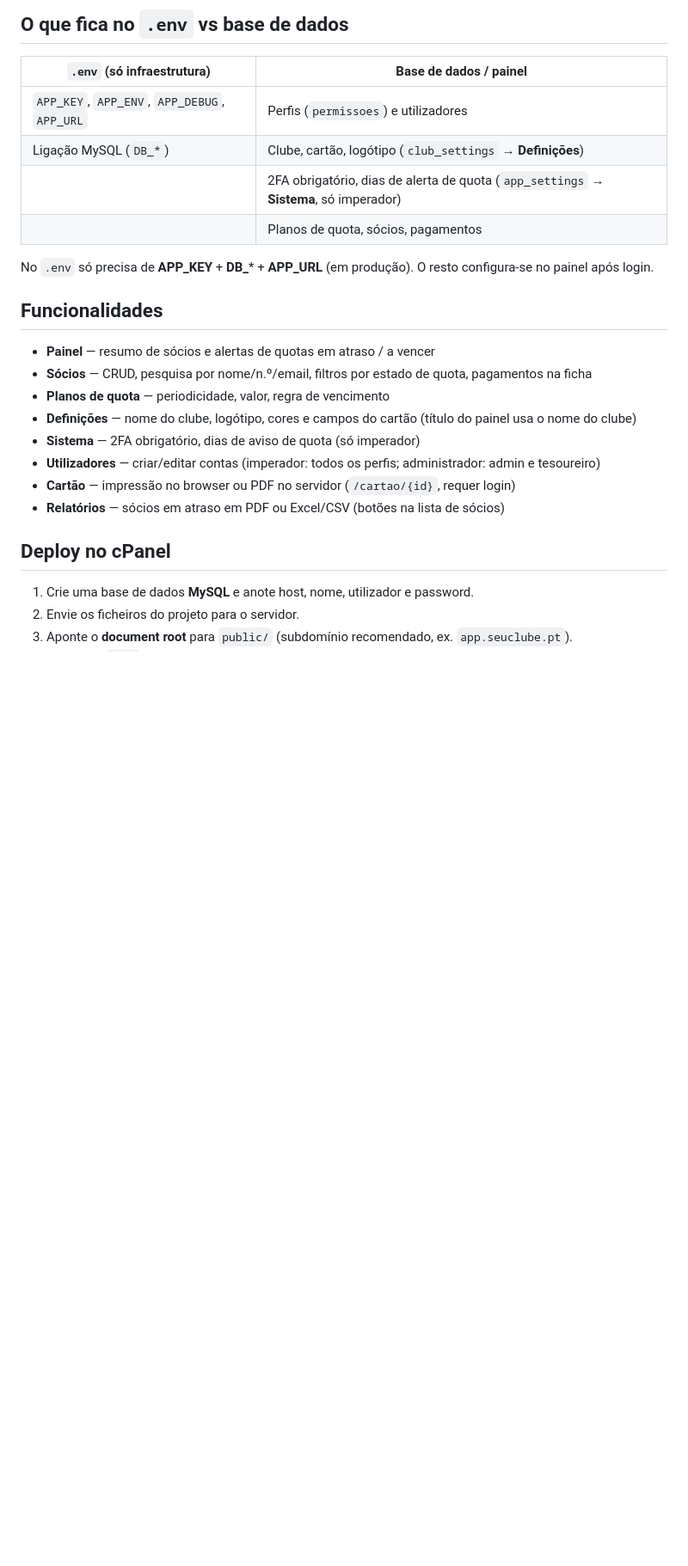
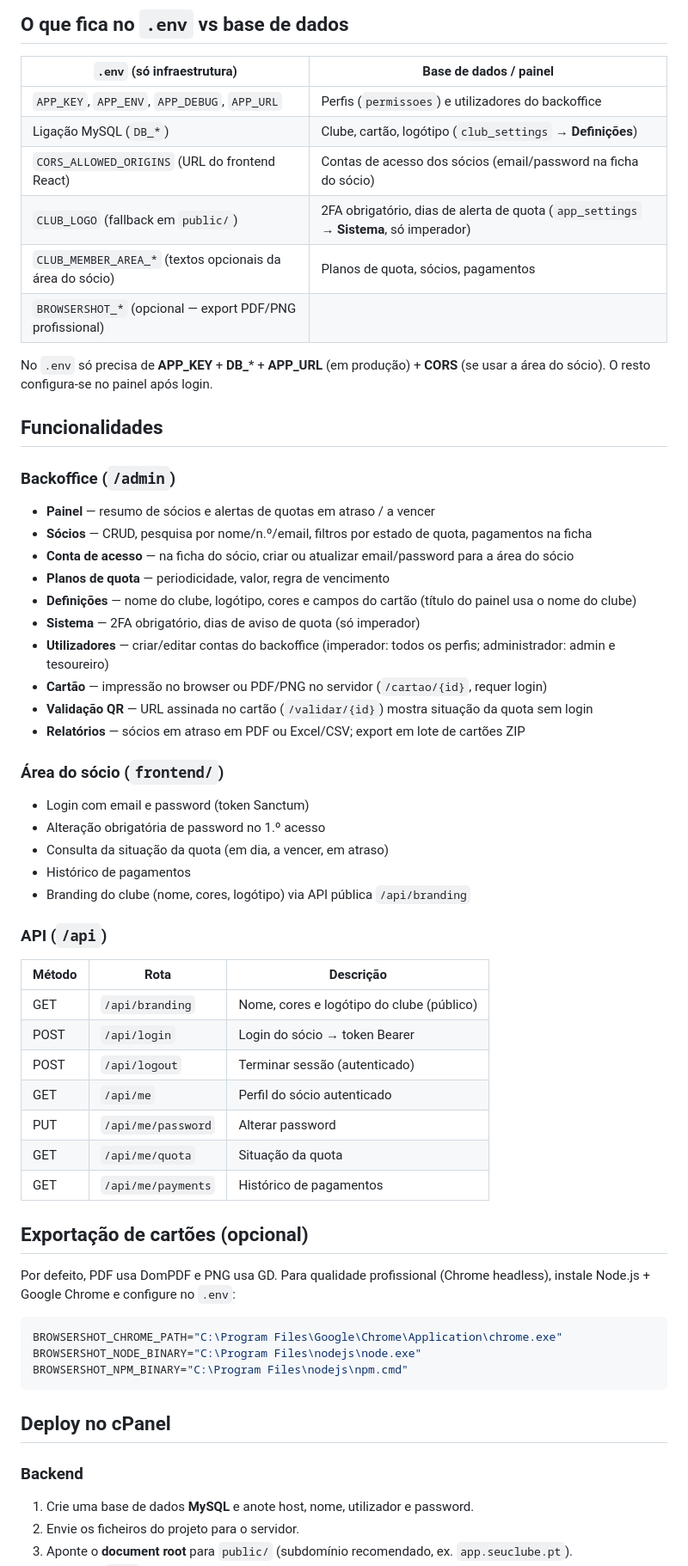
Before and after one commit to PedroPinho17/gestao_socios, a Markdown page: README.md, the part around one of its changes. Shown at 86% size. Drawn GitHub-style; blank space fills up the shorter version.

````diff
--- a/README.md
+++ b/README.md
@@ -49,25 +78,63 @@ Os perfis ficam na tabela `permissoes` (IDs fixos: 1 Imperador, 2 Administrador,
 
 | `.env` (só infraestrutura) | Base de dados / painel |
 |-----------------------------|-------------------------|
-| `APP_KEY`, `APP_ENV`, `APP_DEBUG`, `APP_URL` | Perfis (`permissoes`) e utilizadores |
+| `APP_KEY`, `APP_ENV`, `APP_DEBUG`, `APP_URL` | Perfis (`permissoes`) e utilizadores do backoffice |
 | Ligação MySQL (`DB_*`) | Clube, cartão, logótipo (`club_settings` → **Definições**) |
-| | 2FA obrigatório, dias de alerta de quota (`app_settings` → **Sistema**, só imperador) |
-| | Planos de quota, sócios, pagamentos |
+| `CORS_ALLOWED_ORIGINS` (URL do frontend React) | Contas de acesso dos sócios (email/password na ficha do sócio) |
+| `CLUB_LOGO` (fallback em `public/`) | 2FA obrigatório, dias de alerta de quota (`app_settings` → **Sistema**, só imperador) |
+| `CLUB_MEMBER_AREA_*` (textos opcionais da área do sócio) | Planos de quota, sócios, pagamentos |
+| `BROWSERSHOT_*` (opcional — export PDF/PNG profissional) | |
 
-No `.env` só precisa de **APP_KEY** + **DB_*** + **APP_URL** (em produção). O resto configura-se no painel após login.
+No `.env` só precisa de **APP_KEY** + **DB_*** + **APP_URL** (em produção) + **CORS** (se usar a área do sócio). O resto configura-se no painel após login.
 
 ## Funcionalidades
 
+### Backoffice (`/admin`)
+
 - **Painel** — resumo de sócios e alertas de quotas em atraso / a vencer
 - **Sócios** — CRUD, pesquisa por nome/n.º/email, filtros por estado de quota, pagamentos na ficha
+- **Conta de acesso** — na ficha do sócio, criar ou atualizar email/password para a área do sócio
 - **Planos de quota** — periodicidade, valor, regra de vencimento
 - **Definições** — nome do clube, logótipo, cores e campos do cartão (título do painel usa o nome do clube)
 - **Sistema** — 2FA obrigatório, dias de aviso de quota (só imperador)
-- **Utilizadores** — criar/editar contas (imperador: todos os perfis; administrador: admin e tesoureiro)
-- **Cartão** — impressão no browser ou PDF no servidor (`/cartao/{id}`, requer login)
-- **Relatórios** — sócios em atraso em PDF ou Excel/CSV (botões na lista de sócios)
+- **Utilizadores** — criar/editar contas do backoffice (imperador: todos os perfis; administrador: admin e tesoureiro)
+- **Cartão** — impressão no browser ou PDF/PNG no servidor (`/cartao/{id}`, requer login)
+- **Validação QR** — URL assinada no cartão (`/validar/{id}`) mostra situação da quota sem login
+- **Relatórios** — sócios em atraso em PDF ou Excel/CSV; export em lote de cartões ZIP
+
+### Área do sócio (`frontend/`)
+
+- Login com email e password (token Sanctum)
+- Alteração obrigatória de password no 1.º acesso
+- Consulta da situação da quota (em dia, a vencer, em atraso)
+- Histórico de pagamentos
+- Branding do clube (nome, cores, logótipo) via API pública `/api/branding`
+
+### API (`/api`)
+
+| Método | Rota | Descrição |
+|--------|------|-----------|
+| GET | `/api/branding` | Nome, cores e logótipo do clube (público) |
+| POST | `/api/login` | Login do sócio → token Bearer |
+| POST | `/api/logout` | Terminar sessão (autenticado) |
+| GET | `/api/me` | Perfil do sócio autenticado |
+| PUT | `/api/me/password` | Alterar password |
+| GET | `/api/me/quota` | Situação da quota |
+| GET | `/api/me/payments` | Histórico de pagamentos |
+
+## Exportação de cartões (opcional)
+
+Por defeito, PDF usa DomPDF e PNG usa GD. Para qualidade profissional (Chrome headless), instale Node.js + Google Chrome e configure no `.env`:
+
+```env
+BROWSERSHOT_CHROME_PATH="C:\Program Files\Google\Chrome\Application\chrome.exe"
+BROWSERSHOT_NODE_BINARY="C:\Program Files\nodejs\node.exe"
+BROWSERSHOT_NPM_BINARY="C:\Program Files\nodejs\npm.cmd"
+```
 
 ## Deploy no cPanel
+
+### Backend
 
 1. Crie uma base de dados **MySQL** e anote host, nome, utilizador e password.
 2. Envie os ficheiros do projeto para o servidor.
````
Also changed, not shown: other parts of README.md (+72 -10 lines).
